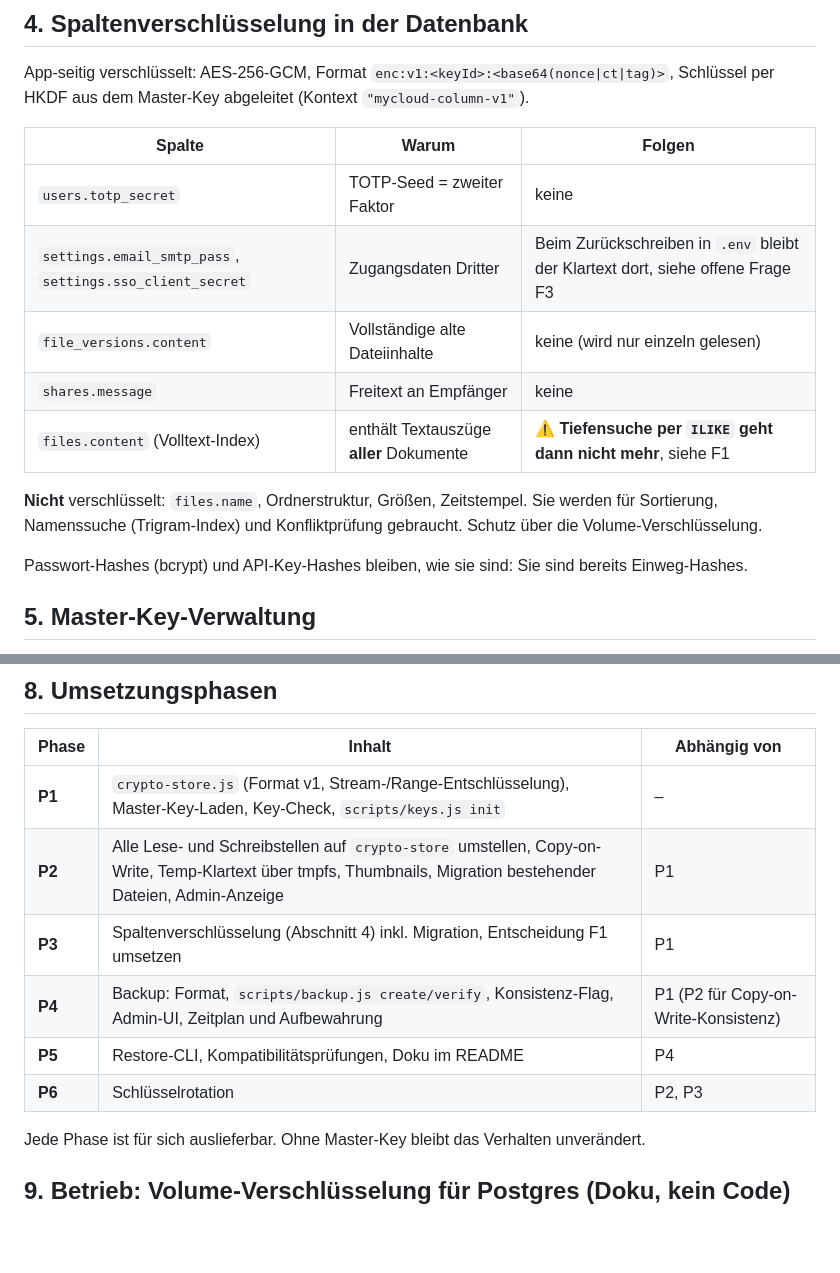
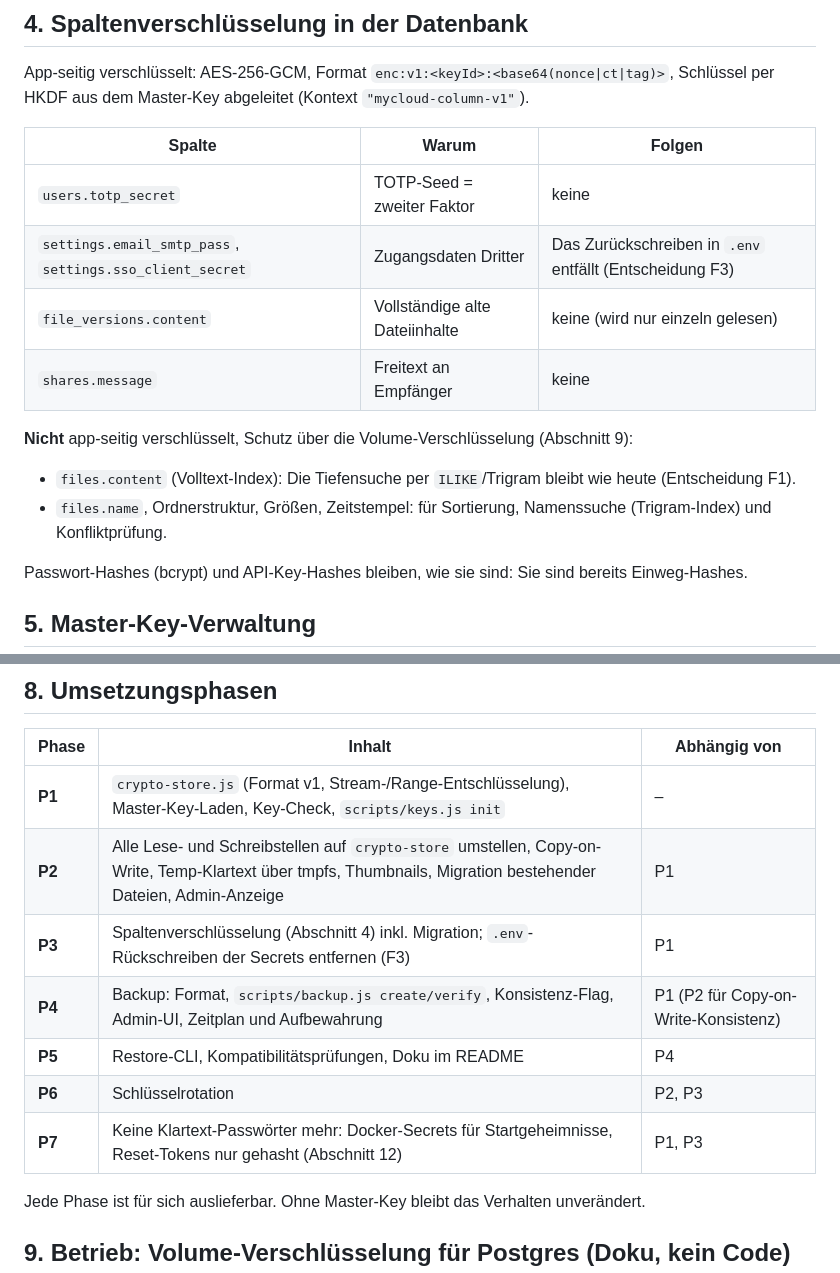
Before and after one commit to CtrlCup/myCloud, a Markdown page: docs/Verschluesselung-und-Backup.md, 2 parts joined by grey strips. GitHub-like rendering; blank space fills up the shorter version.

```diff
--- a/docs/Verschluesselung-und-Backup.md
+++ b/docs/Verschluesselung-und-Backup.md
@@ -126,13 +126,15 @@ per HKDF aus dem Master-Key abgeleitet (Kontext `"mycloud-column-v1"`).
 | Spalte | Warum | Folgen |
 |---|---|---|
 | `users.totp_secret` | TOTP-Seed = zweiter Faktor | keine |
-| `settings.email_smtp_pass`, `settings.sso_client_secret` | Zugangsdaten Dritter | Beim Zurückschreiben in `.env` bleibt der Klartext dort, siehe offene Frage F3 |
+| `settings.email_smtp_pass`, `settings.sso_client_secret` | Zugangsdaten Dritter | Das Zurückschreiben in `.env` entfällt (Entscheidung F3) |
 | `file_versions.content` | Vollständige alte Dateiinhalte | keine (wird nur einzeln gelesen) |
 | `shares.message` | Freitext an Empfänger | keine |
-| `files.content` (Volltext-Index) | enthält Textauszüge **aller** Dokumente | ⚠️ **Tiefensuche per `ILIKE` geht dann nicht mehr**, siehe F1 |
 
-**Nicht** verschlüsselt: `files.name`, Ordnerstruktur, Größen, Zeitstempel. Sie werden für Sortierung,
-Namenssuche (Trigram-Index) und Konfliktprüfung gebraucht. Schutz über die Volume-Verschlüsselung.
+**Nicht** app-seitig verschlüsselt, Schutz über die Volume-Verschlüsselung (Abschnitt 9):
+- `files.content` (Volltext-Index): Die Tiefensuche per `ILIKE`/Trigram bleibt wie heute
+  (Entscheidung F1).
+- `files.name`, Ordnerstruktur, Größen, Zeitstempel: für Sortierung, Namenssuche
+  (Trigram-Index) und Konfliktprüfung.
 
 Passwort-Hashes (bcrypt) und API-Key-Hashes bleiben, wie sie sind: Sie sind bereits Einweg-Hashes.
 
@@ -247,10 +249,11 @@ IdP ggf. anpassen. Nutzer müssen sich neu einloggen.
 |---|---|---|
 | **P1** | `crypto-store.js` (Format v1, Stream-/Range-Entschlüsselung), Master-Key-Laden, Key-Check, `scripts/keys.js init` | – |
 | **P2** | Alle Lese- und Schreibstellen auf `crypto-store` umstellen, Copy-on-Write, Temp-Klartext über tmpfs, Thumbnails, Migration bestehender Dateien, Admin-Anzeige | P1 |
-| **P3** | Spaltenverschlüsselung (Abschnitt 4) inkl. Migration, Entscheidung F1 umsetzen | P1 |
+| **P3** | Spaltenverschlüsselung (Abschnitt 4) inkl. Migration; `.env`-Rückschreiben der Secrets entfernen (F3) | P1 |
 | **P4** | Backup: Format, `scripts/backup.js create/verify`, Konsistenz-Flag, Admin-UI, Zeitplan und Aufbewahrung | P1 (P2 für Copy-on-Write-Konsistenz) |
 | **P5** | Restore-CLI, Kompatibilitätsprüfungen, Doku im README | P4 |
 | **P6** | Schlüsselrotation | P2, P3 |
+| **P7** | Keine Klartext-Passwörter mehr: Docker-Secrets für Startgeheimnisse, Reset-Tokens nur gehasht (Abschnitt 12) | P1, P3 |
 
 Jede Phase ist für sich auslieferbar. Ohne Master-Key bleibt das Verhalten unverändert.
 
```
Also changed, not shown: other parts of docs/Verschluesselung-und-Backup.md (+50 -9 lines).
